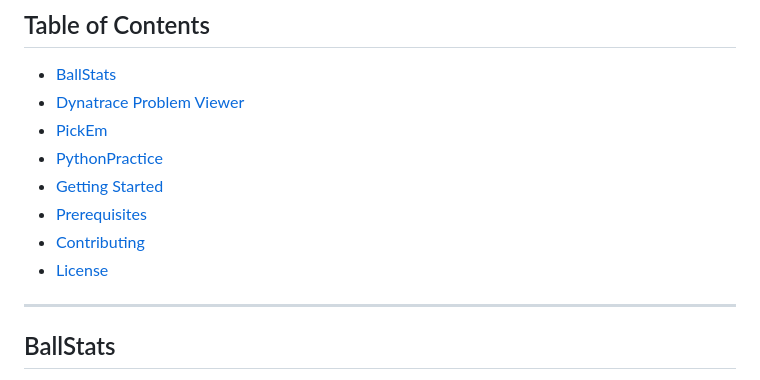
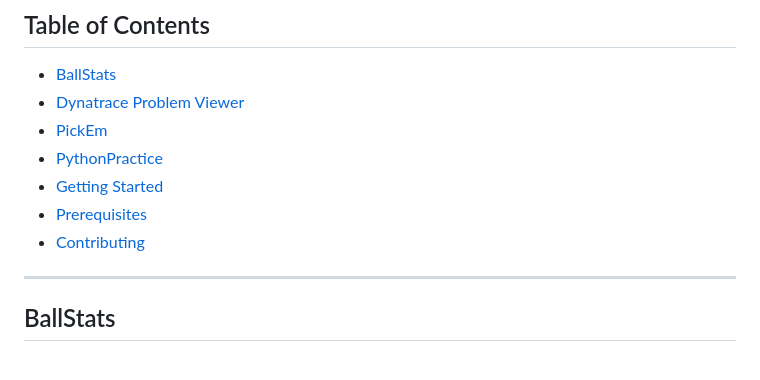
Before and after one commit to Jacob-Idolor/Pet_Projects, a Markdown page: README.md, the part around the change. GitHub-like rendering.

```diff
--- a/README.md
+++ b/README.md
@@ -11,7 +11,6 @@ A curated collection of personal coding projects showcasing skills in Go, Python
 - [Getting Started](#getting-started)
 - [Prerequisites](#prerequisites)
 - [Contributing](#contributing)
-- [License](#license)
 
 ---
 
```
